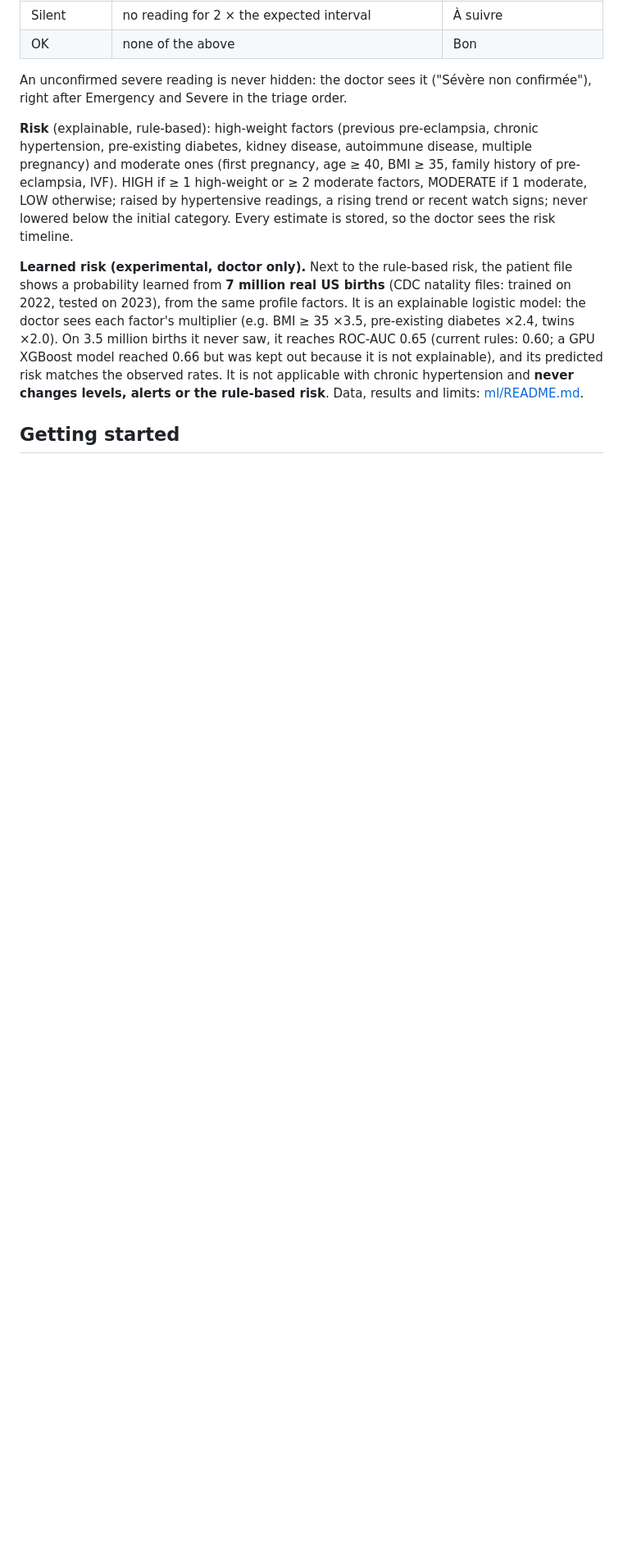
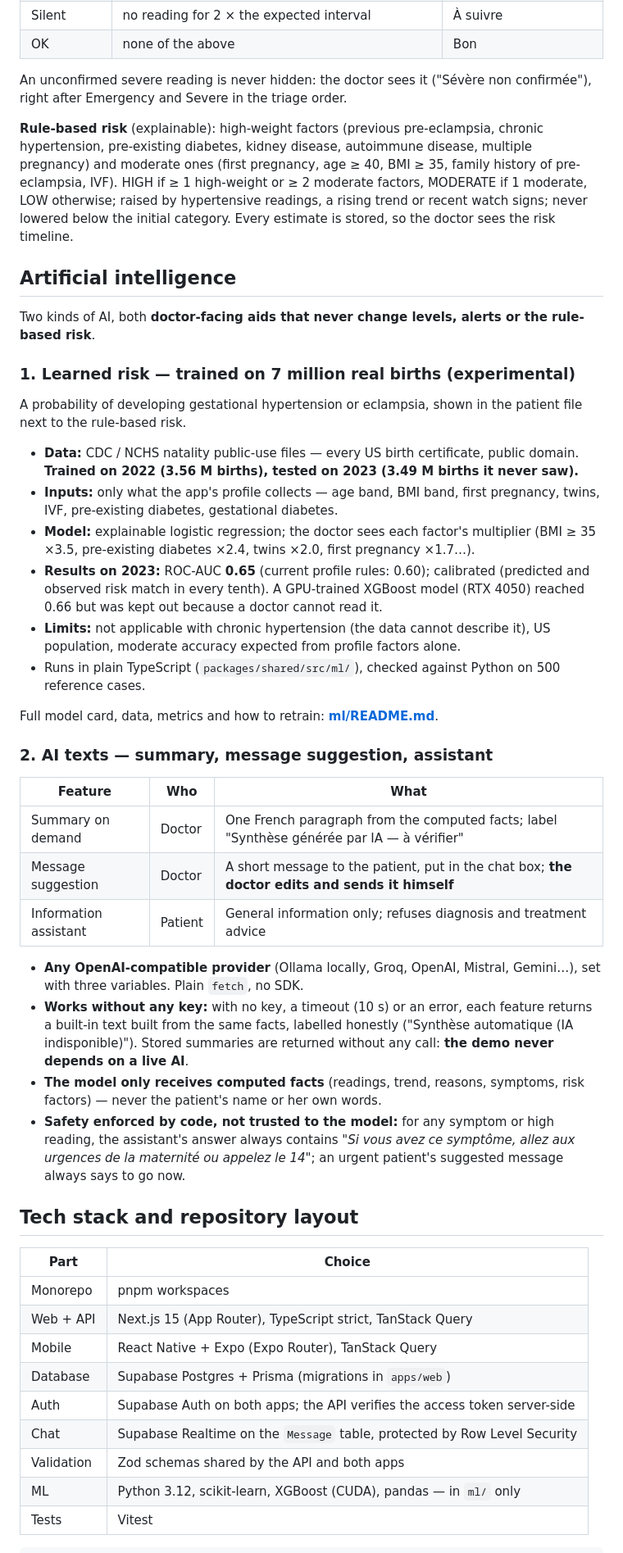
Before and after one commit to RamyRxr/VOLTEX, a Markdown page: README.md, the part around one of its changes. Shown at 82% size. Drawn GitHub-style; blank space fills up the shorter version.

```diff
--- a/README.md
+++ b/README.md
@@ -141,8 +129,49 @@ All values are initial values from common obstetric guidelines and **must be val
 
 An unconfirmed severe reading is never hidden: the doctor sees it ("Sévère non confirmée"), right after Emergency and Severe in the triage order.
 
-**Risk** (explainable, rule-based): high-weight factors (previous pre-eclampsia, chronic hypertension, pre-existing diabetes, kidney disease, autoimmune disease, multiple pregnancy) and moderate ones (first pregnancy, age ≥ 40, BMI ≥ 35, family history of pre-eclampsia, IVF). HIGH if ≥ 1 high-weight or ≥ 2 moderate factors, MODERATE if 1 moderate, LOW otherwise; raised by hypertensive readings, a rising trend or recent watch signs; never lowered below the initial category. Every estimate is stored, so the doctor sees the risk timeline.
+**Rule-based risk** (explainable): high-weight factors (previous pre-eclampsia, chronic hypertension, pre-existing diabetes, kidney disease, autoimmune disease, multiple pregnancy) and moderate ones (first pregnancy, age ≥ 40, BMI ≥ 35, family history of pre-eclampsia, IVF). HIGH if ≥ 1 high-weight or ≥ 2 moderate factors, MODERATE if 1 moderate, LOW otherwise; raised by hypertensive readings, a rising trend or recent watch signs; never lowered below the initial category. Every estimate is stored, so the doctor sees the risk timeline.
 
-**Learned risk (experimental, doctor only).** Next to the rule-based risk, the patient file shows a probability learned from **7 million real US births** (CDC natality files: trained on 2022, tested on 2023), from the same profile factors. It is an explainable logistic model: the doctor sees each factor's multiplier (e.g. BMI ≥ 35 ×3.5, pre-existing diabetes ×2.4, twins ×2.0). On 3.5 million births it never saw, it reaches ROC-AUC 0.65 (current rules: 0.60; a GPU XGBoost model reached 0.66 but was kept out because it is not explainable), and its predicted risk matches the observed rates. It is not applicable with chronic hypertension and **never changes levels, alerts or the rule-based risk**. Data, results and limits: [ml/README.md](ml/README.md).
+## Artificial intelligence
 
-## Getting started
+Two kinds of AI, both **doctor-facing aids that never change levels, alerts or the rule-based risk**.
+
+### 1. Learned risk — trained on 7 million real births (experimental)
+
+A probability of developing gestational hypertension or eclampsia, shown in the patient file next to the rule-based risk.
+
+- **Data:** CDC / NCHS natality public-use files — every US birth certificate, public domain. **Trained on 2022 (3.56 M births), tested on 2023 (3.49 M births it never saw).**
+- **Inputs:** only what the app's profile collects — age band, BMI band, first pregnancy, twins, IVF, pre-existing diabetes, gestational diabetes.
+- **Model:** explainable logistic regression; the doctor sees each factor's multiplier (BMI ≥ 35 ×3.5, pre-existing diabetes ×2.4, twins ×2.0, first pregnancy ×1.7…).
+- **Results on 2023:** ROC-AUC **0.65** (current profile rules: 0.60); calibrated (predicted and observed risk match in every tenth). A GPU-trained XGBoost model (RTX 4050) reached 0.66 but was kept out because a doctor cannot read it.
+- **Limits:** not applicable with chronic hypertension (the data cannot describe it), US population, moderate accuracy expected from profile factors alone.
+- Runs in plain TypeScript (`packages/shared/src/ml/`), checked against Python on 500 reference cases.
+
+Full model card, data, metrics and how to retrain: **[ml/README.md](ml/README.md)**.
+
+### 2. AI texts — summary, message suggestion, assistant
+
+| Feature | Who | What |
+| --- | --- | --- |
+| Summary on demand | Doctor | One French paragraph from the computed facts; label "Synthèse générée par IA — à vérifier" |
+| Message suggestion | Doctor | A short message to the patient, put in the chat box; **the doctor edits and sends it himself** |
+| Information assistant | Patient | General information only; refuses diagnosis and treatment advice |
+
+- **Any OpenAI-compatible provider** (Ollama locally, Groq, OpenAI, Mistral, Gemini…), set with three variables. Plain `fetch`, no SDK.
+- **Works without any key:** with no key, a timeout (10 s) or an error, each feature returns a built-in text built from the same facts, labelled honestly ("Synthèse automatique (IA indisponible)"). Stored summaries are returned without any call: **the demo never depends on a live AI**.
+- **The model only receives computed facts** (readings, trend, reasons, symptoms, risk factors) — never the patient's name or her own words.
+- **Safety enforced by code, not trusted to the model:** for any symptom or high reading, the assistant's answer always contains *"Si vous avez ce symptôme, allez aux urgences de la maternité ou appelez le 14"*; an urgent patient's suggested message always says to go now.
+
+## Tech stack and repository layout
+
+| Part | Choice |
+| --- | --- |
+| Monorepo | pnpm workspaces |
+| Web + API | Next.js 15 (App Router), TypeScript strict, TanStack Query |
+| Mobile | React Native + Expo (Expo Router), TanStack Query |
+| Database | Supabase Postgres + Prisma (migrations in `apps/web`) |
+| Auth | Supabase Auth on both apps; the API verifies the access token server-side |
+| Chat | Supabase Realtime on the `Message` table, protected by Row Level Security |
+| Validation | Zod schemas shared by the API and both apps |
+| ML | Python 3.12, scikit-learn, XGBoost (CUDA), pandas — in `ml/` only |
+| Tests | Vitest |
+
```
Also changed, not shown: other parts of README.md (+118 -97 lines).
